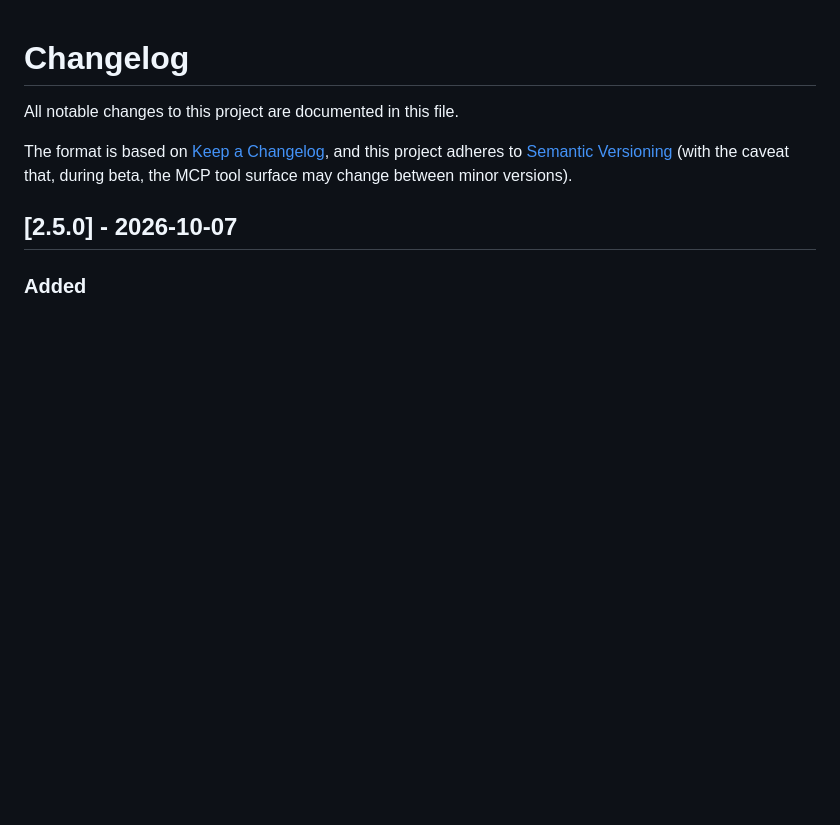
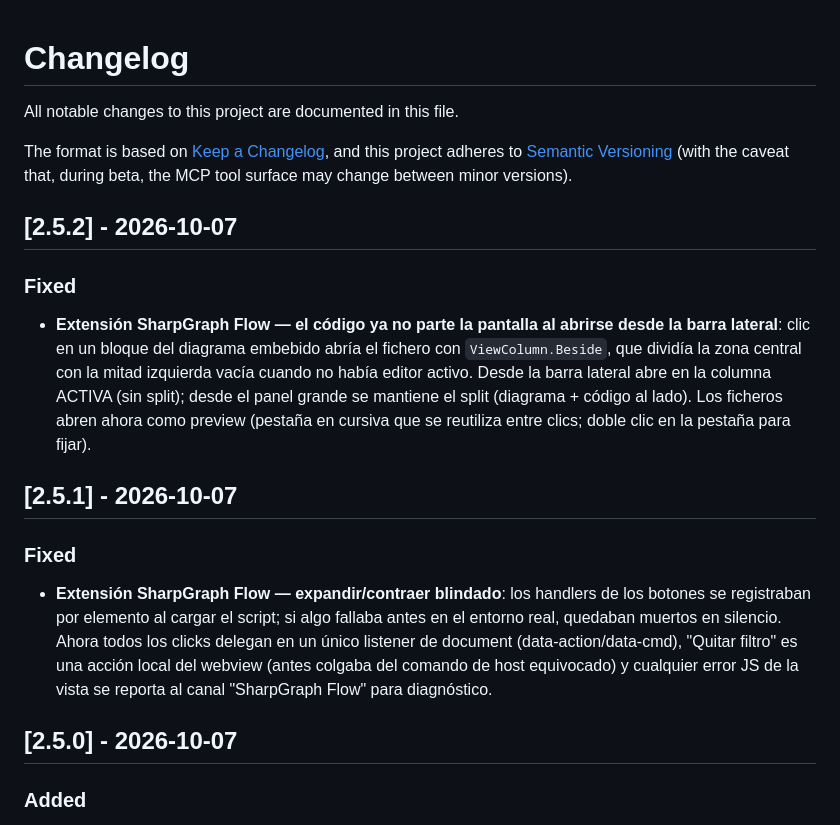
Before and after one commit to JavierFrauca/sharpgraph, a Markdown page: CHANGELOG.md, the part around the change. Rendered like a GitHub page; blank space fills up the shorter version.

Commit message:
docs: changelog de 2.5.1 (blindaje webview) y 2.5.2 (columnas)

```diff
--- a/CHANGELOG.md
+++ b/CHANGELOG.md
@@ -6,6 +6,28 @@ The format is based on [Keep a Changelog](https://keepachangelog.com/en/1.1.0/),
 and this project adheres to [Semantic Versioning](https://semver.org/spec/v2.0.0.html)
 (with the caveat that, during beta, the MCP tool surface may change between
 minor versions).
+
+## [2.5.2] - 2026-10-07
+
+### Fixed
+- **Extensión SharpGraph Flow — el código ya no parte la pantalla al abrirse
+  desde la barra lateral**: clic en un bloque del diagrama embebido abría el
+  fichero con `ViewColumn.Beside`, que dividía la zona central con la mitad
+  izquierda vacía cuando no había editor activo. Desde la barra lateral abre en
+  la columna ACTIVA (sin split); desde el panel grande se mantiene el split
+  (diagrama + código al lado). Los ficheros abren ahora como preview (pestaña
+  en cursiva que se reutiliza entre clics; doble clic en la pestaña para fijar).
+
+## [2.5.1] - 2026-10-07
+
+### Fixed
+- **Extensión SharpGraph Flow — expandir/contraer blindado**: los handlers de
+  los botones se registraban por elemento al cargar el script; si algo fallaba
+  antes en el entorno real, quedaban muertos en silencio. Ahora todos los
+  clicks delegan en un único listener de document (data-action/data-cmd),
+  "Quitar filtro" es una acción local del webview (antes colgaba del comando
+  de host equivocado) y cualquier error JS de la vista se reporta al canal
+  "SharpGraph Flow" para diagnóstico.
 
 ## [2.5.0] - 2026-10-07
 
```
